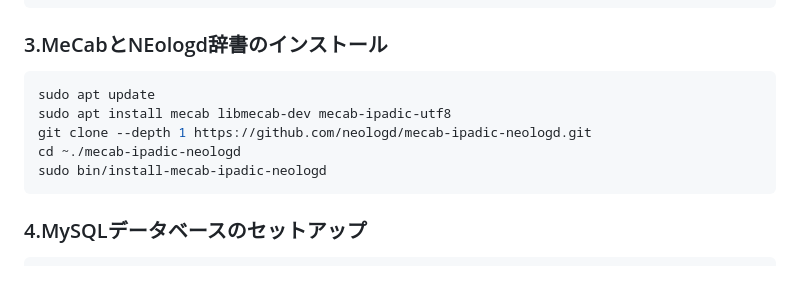
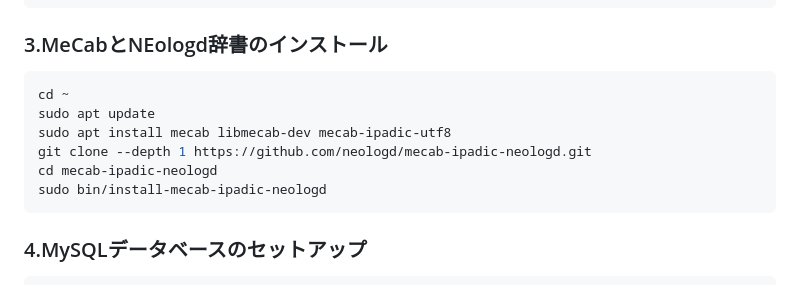
Before and after one commit to spheal363/LocaConne, a Markdown page: README.md, the part around the change. GitHub-like rendering.

````diff
--- a/README.md
+++ b/README.md
@@ -72,10 +72,11 @@ pip install mysql-connector-python
 
 ### 3.MeCabとNEologd辞書のインストール
 ```bash
+cd ~
 sudo apt update
 sudo apt install mecab libmecab-dev mecab-ipadic-utf8
 git clone --depth 1 https://github.com/neologd/mecab-ipadic-neologd.git
-cd ~./mecab-ipadic-neologd
+cd mecab-ipadic-neologd
 sudo bin/install-mecab-ipadic-neologd
 ```
 ### 4.MySQLデータベースのセットアップ
````
